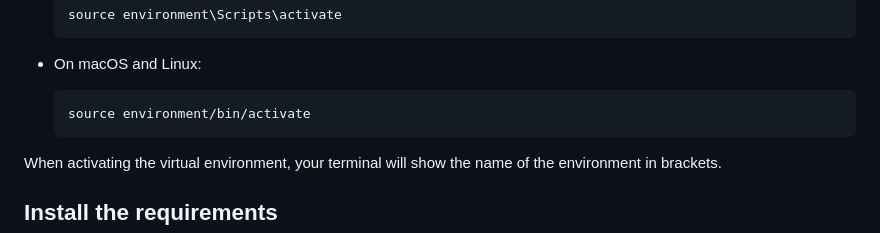
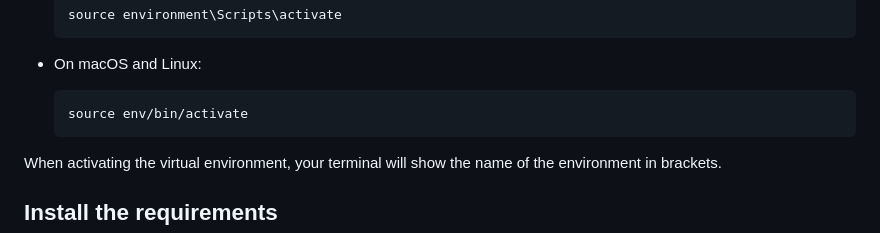
Before and after one commit to Afkerian/Beijing-Multi-Site-Air-Quality-Data-Data-Set, a Markdown page: README.md, the part around the change. GitHub-like rendering.

````diff
--- a/README.md
+++ b/README.md
@@ -110,7 +110,7 @@ This will create a new virtual environment with the name of your choice.
 - On macOS and Linux:
 
    ```
-   source environment/bin/activate
+   source env/bin/activate
    ```
 
 When activating the virtual environment, your terminal will show the name of the environment in brackets.
````
